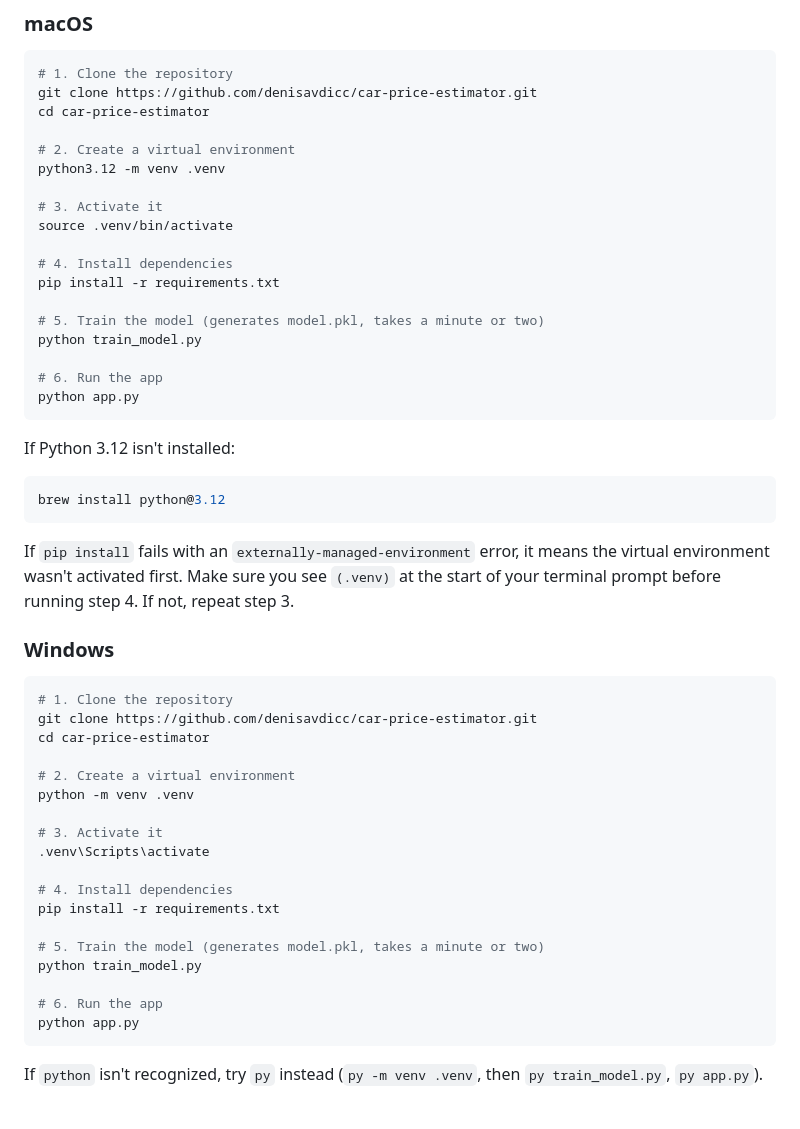
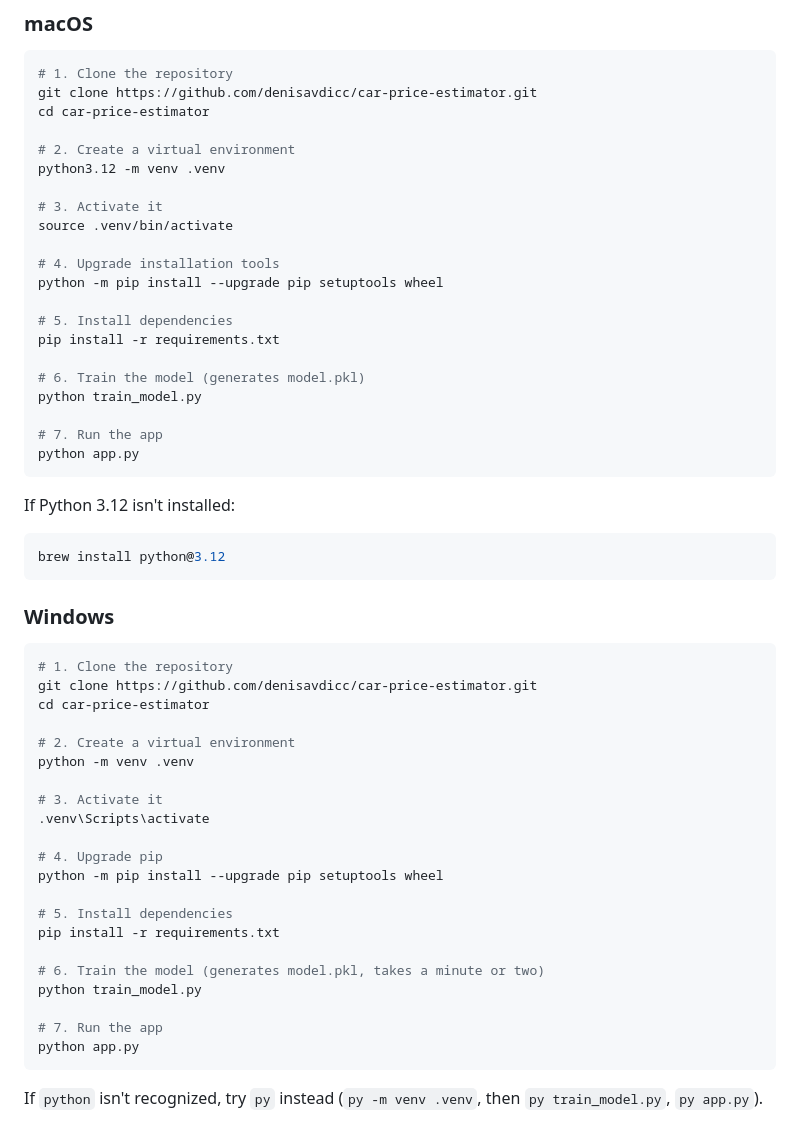
Before and after one commit to denisavdicc/car-price-estimator, a Markdown page: README.md, the part around the change. Drawn GitHub-style.

````diff
--- a/README.md
+++ b/README.md
@@ -21,13 +21,16 @@ python3.12 -m venv .venv
 # 3. Activate it
 source .venv/bin/activate
 
-# 4. Install dependencies
+# 4. Upgrade installation tools
+python -m pip install --upgrade pip setuptools wheel
+
+# 5. Install dependencies
 pip install -r requirements.txt
 
-# 5. Train the model (generates model.pkl, takes a minute or two)
+# 6. Train the model (generates model.pkl)
 python train_model.py
 
-# 6. Run the app
+# 7. Run the app
 python app.py
 ```
 
@@ -35,8 +38,6 @@ If Python 3.12 isn't installed:
 ```bash
 brew install python@3.12
 ```
-
-If `pip install` fails with an `externally-managed-environment` error, it means the virtual environment wasn't activated first. Make sure you see `(.venv)` at the start of your terminal prompt before running step 4. If not, repeat step 3.
 
 ### Windows
 
@@ -51,13 +52,16 @@ python -m venv .venv
 # 3. Activate it
 .venv\Scripts\activate
 
-# 4. Install dependencies
+# 4. Upgrade pip
+python -m pip install --upgrade pip setuptools wheel
+
+# 5. Install dependencies
 pip install -r requirements.txt
 
-# 5. Train the model (generates model.pkl, takes a minute or two)
+# 6. Train the model (generates model.pkl, takes a minute or two)
 python train_model.py
 
-# 6. Run the app
+# 7. Run the app
 python app.py
 ```
 
````
